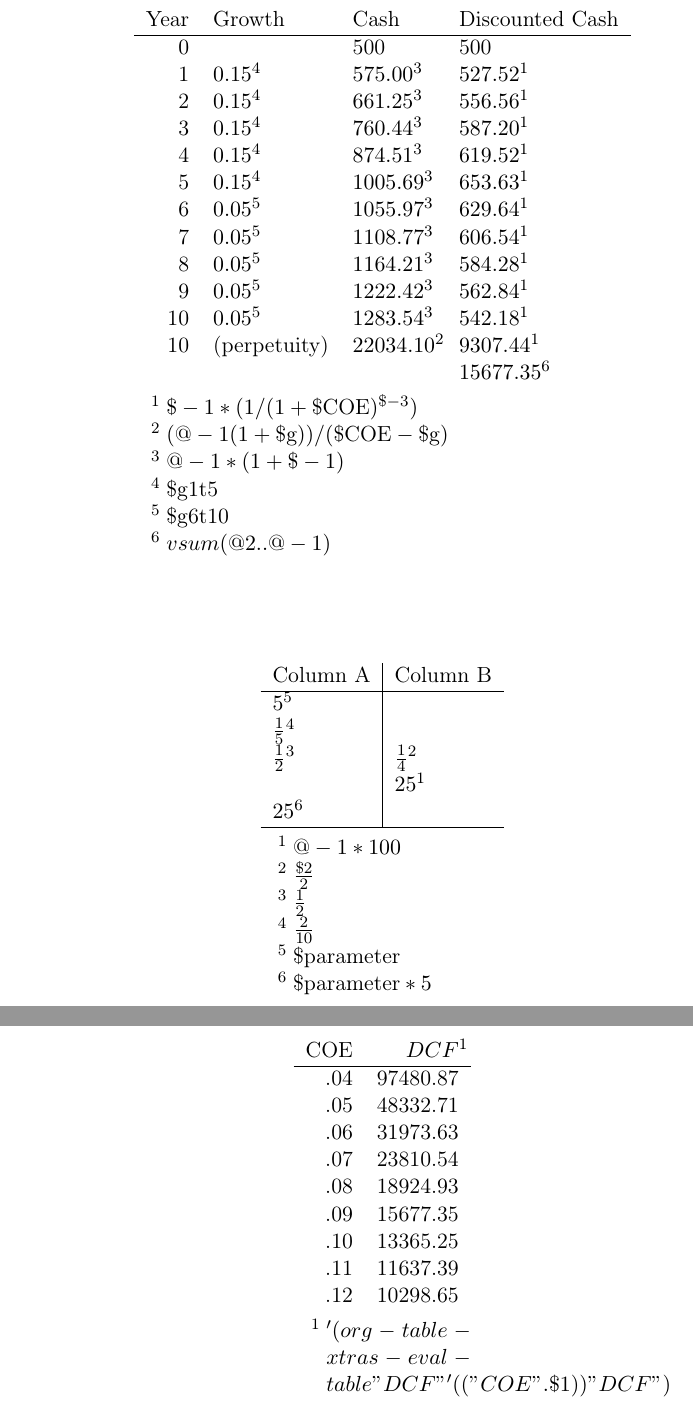
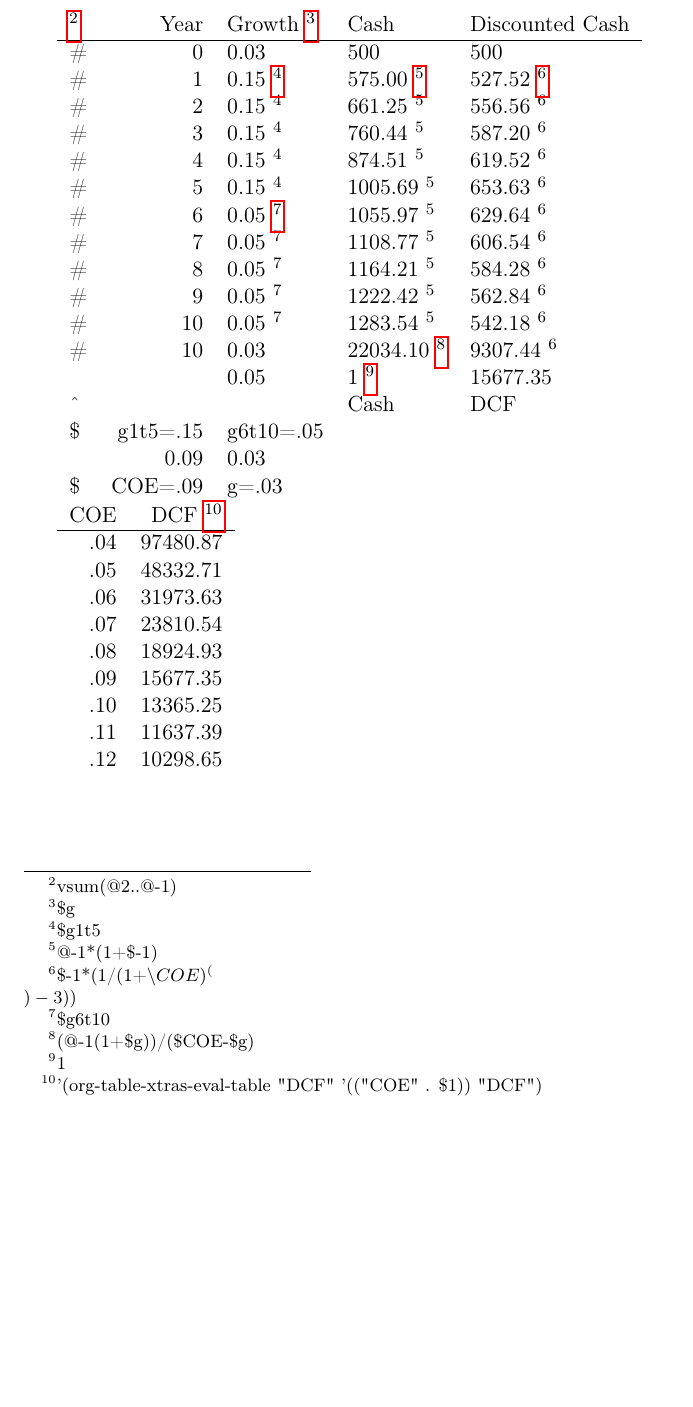
Before and after one commit to the-ted/org-table-xtras, a LaTeX problem sheet (example2.tex): two parts of pages 2 and 3 of 3 before the commit and part of page 2 of 2 after it, the two joined at a grey line, cut so that both start at the same text, the shorter picture padded with empty space. Compiled offline with pdfLaTeX.

Commit message:
Working on debugging the scenario manager thing.

```diff
--- a/example2.tex
+++ b/example2.tex
@@ -39,73 +41,30 @@
 
-\begin{table}
-\centering
-\begin{threeparttable}
-\begin{tabular}{rlll}
-Year & Growth & Cash & Discounted Cash\\
+\begin{tabular}{lrlll}
+\footnotemark & Year & Growth \footnotemark & Cash & Discounted Cash\\
 \hline
-0 &  & 500 & 500\\
-1 & \(0.15\)\tnote{4} & \(575.00\)\tnote{3} & \(527.52\)\tnote{1}\\
-2 & \(0.15\)\tnote{4} & \(661.25\)\tnote{3} & \(556.56\)\tnote{1}\\
-3 & \(0.15\)\tnote{4} & \(760.44\)\tnote{3} & \(587.20\)\tnote{1}\\
-4 & \(0.15\)\tnote{4} & \(874.51\)\tnote{3} & \(619.52\)\tnote{1}\\
-5 & \(0.15\)\tnote{4} & \(1005.69\)\tnote{3} & \(653.63\)\tnote{1}\\
-6 & \(0.05\)\tnote{5} & \(1055.97\)\tnote{3} & \(629.64\)\tnote{1}\\
-7 & \(0.05\)\tnote{5} & \(1108.77\)\tnote{3} & \(606.54\)\tnote{1}\\
-8 & \(0.05\)\tnote{5} & \(1164.21\)\tnote{3} & \(584.28\)\tnote{1}\\
-9 & \(0.05\)\tnote{5} & \(1222.42\)\tnote{3} & \(562.84\)\tnote{1}\\
-10 & \(0.05\)\tnote{5} & \(1283.54\)\tnote{3} & \(542.18\)\tnote{1}\\
-10 & (perpetuity) & \(22034.10\)\tnote{2} & \(9307.44\)\tnote{1}\\
- &  &  & \(15677.35\)\tnote{6}\\
-\end{tabular}
-
-\begin{tablenotes}
-\item [1] \(\$-1*(1/(1+\mbox{\$COE})^{\$-3})\)
-\item [2] \((@-1(1+\mbox{\$g}))/(\mbox{\$COE}-\mbox{\$g})\)
-\item [3] \(@-1*(1+\$-1)\)
-\item [4] \(\mbox{\$g1t5}\)
-\item [5] \(\mbox{\$g6t10}\)
-\item [6] \(vsum(@2..@-1)\)
-\end{tablenotes}
-
-\end{threeparttable}
-\end{table}
-
-
-\begin{table}
-\centering
-\begin{threeparttable}
-
-\begin{tabular}{l|l}
-Column A & Column B\\
-\hline
-\(5\)\tnote{5} & \\
-\(\frac{1}{5}\)\tnote{4} & \\
-\(\frac{1}{2}\)\tnote{3} & \(\frac{1}{4}\)\tnote{2}\\
- & \(25\)\tnote{1}\\
-\(25\)\tnote{6} & \\
-\hline
-\end{tabular}
-
-\begin{tablenotes}
-\item [1] \(@-1*100\)
-\item [2] \(\frac{\$2}{2}\)
-\item [3] \(\frac{1}{2}\)
-\item [4] \(\frac{2}{10}\)
-\item [5] \(\mbox{\$parameter}\)
-\item [6] \(\mbox{\$parameter}*5\)
-\end{tablenotes}
-
-\end{threeparttable}
-\end{table}
+\# & 0 & 0.03 & 500 & 500\\
+\# & 1 & 0.15 \footnotemark & 575.00 \footnotemark & 527.52 \footnotemark\\
+\# & 2 & 0.15 \footnotemark[4]{} & 661.25 \footnotemark[5]{} & 556.56 \footnotemark[6]{}\\
+\# & 3 & 0.15 \footnotemark[4]{} & 760.44 \footnotemark[5]{} & 587.20 \footnotemark[6]{}\\
+\# & 4 & 0.15 \footnotemark[4]{} & 874.51 \footnotemark[5]{} & 619.52 \footnotemark[6]{}\\
+\# & 5 & 0.15 \footnotemark[4]{} & 1005.69 \footnotemark[5]{} & 653.63 \footnotemark[6]{}\\
+\# & 6 & 0.05 \footnotemark & 1055.97 \footnotemark[5]{} & 629.64 \footnotemark[6]{}\\
+\# & 7 & 0.05 \footnotemark[7]{} & 1108.77 \footnotemark[5]{} & 606.54 \footnotemark[6]{}\\
+\# & 8 & 0.05 \footnotemark[7]{} & 1164.21 \footnotemark[5]{} & 584.28 \footnotemark[6]{}\\
+\# & 9 & 0.05 \footnotemark[7]{} & 1222.42 \footnotemark[5]{} & 562.84 \footnotemark[6]{}\\
+\# & 10 & 0.05 \footnotemark[7]{} & 1283.54 \footnotemark[5]{} & 542.18 \footnotemark[6]{}\\
+\# & 10 & 0.03 & 22034.10 \footnotemark & 9307.44 \footnotemark[6]{}\\
+ &  & 0.05 & 1 \footnotemark & 15677.35\\
+\^{} &  &  & Cash & DCF\\
+\$ & g1t5=.15 & g6t10=.05 &  & \\
+ & 0.09 & 0.03 &  & \\
+\$ & COE=.09 & g=.03 &  & \\
+\end{tabular}\footnotetext[2]{vsum(@2..@-1)}\footnotetext[3]{\$g}\footnotetext[4]{\$g1t5}\footnotetext[5]{@-1*(1+\$-1)}\footnotetext[6]{\$-1*(1/(1+$\backslash$\(COE)^(\\)-3))}\footnotetext[7]{\$g6t10}\footnotetext[8]{(@-1(1+\$g))/(\$COE-\$g)}\footnotetext[9]{1}
 
 
 
-\begin{table}
-\centering
-\begin{threeparttable}
-
 \begin{tabular}{rr}
-COE & \(DCF\)\tnote{1}\\
+COE & DCF \footnotemark\\
 \hline
 .04 & 97480.87\\
 .05 & 48332.71\\
@@ -116,13 +75,6 @@ COE & \(DCF\)\tnote{1}\\
 .10 & 13365.25\\
 .11 & 11637.39\\
 .12 & 10298.65\\
-\end{tabular}
-
-\begin{tablenotes}
-\item [1] \('(org-table-xtras-eval-table "DCF" '(("COE" . \$1)) "DCF")\)
-\end{tablenotes}
-
-\end{threeparttable}
-\end{table}
-% Emacs 24.3.1 (Org mode 8.0.3)
+\end{tabular}\footnotetext[10]{'(org-table-xtras-eval-table "DCF" '(("COE" . \$1)) "DCF")}
+% Emacs 24.3.50.1 (Org mode 8.2.4)
 \end{document}
```
Also changed, not shown: example.tex (+25 -13 lines), example.pdf, example2.pdf (deleted), example2.tex (24 more changed lines), 5 other files.
